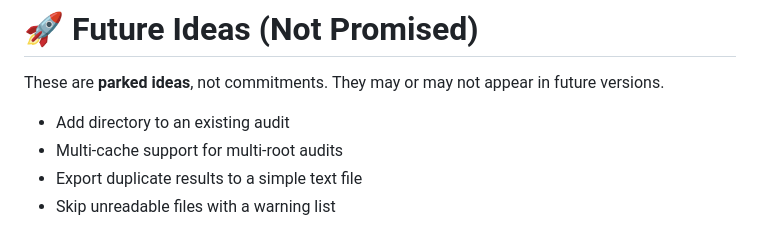
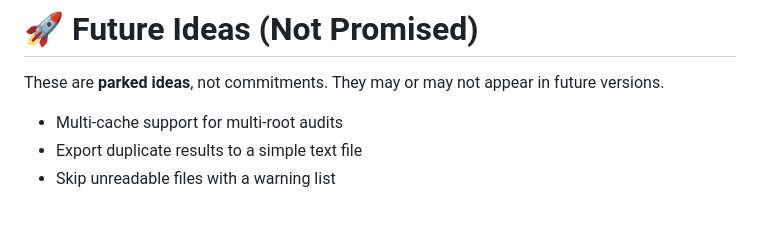
Before and after one commit to carlwaring/EverythingDeduper, a Markdown page: README.md, the part around the change. Rendered like a GitHub page.

```diff
--- a/README.md
+++ b/README.md
@@ -100,7 +100,6 @@ These features are included in the Full Edition:
 # 🚀 Future Ideas (Not Promised)
 These are **parked ideas**, not commitments. They may or may not appear in future versions.
 
-- Add directory to an existing audit
 - Multi‑cache support for multi‑root audits
 - Export duplicate results to a simple text file
 - Skip unreadable files with a warning list
```
